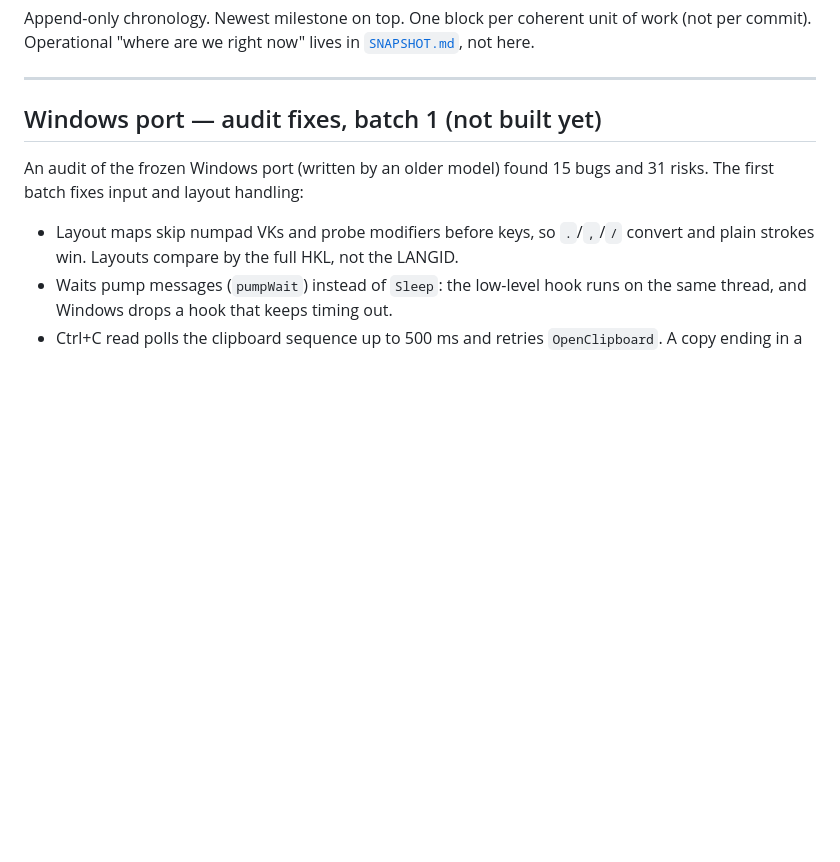
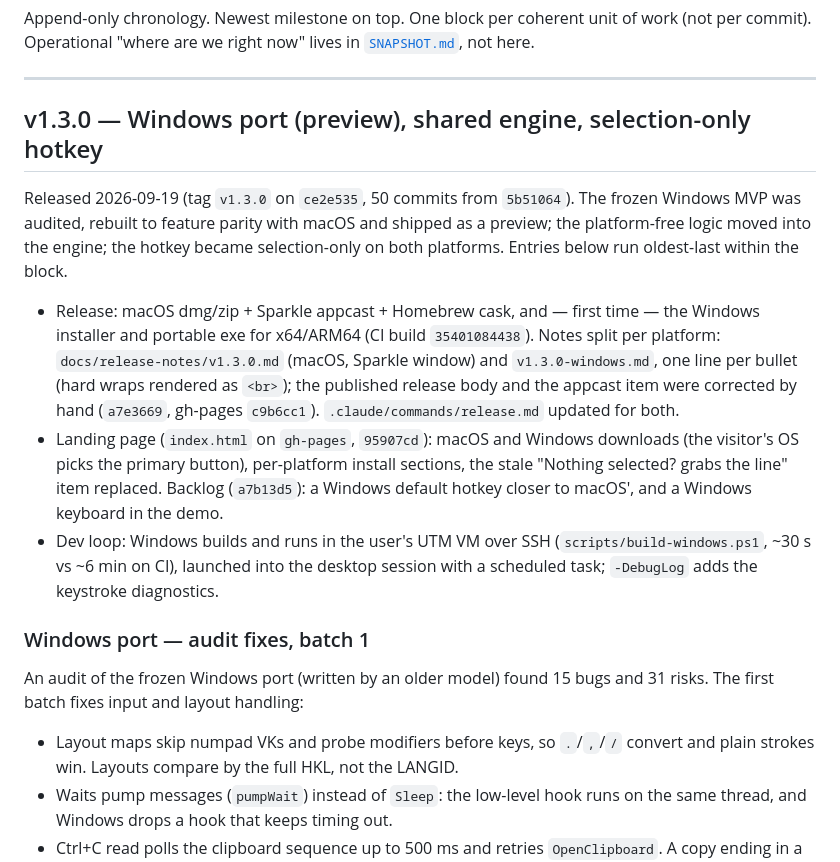
Before and after one commit to vladforfutdinov/reLayout, a Markdown page: docs/HISTORY.md, the part around the change. GitHub-like rendering; blank space fills up the shorter version.

Commit message:
docs: chronicle v1.3.0
Co-Authored-By: Claude Opus 5 <noreply@anthropic.com>

```diff
--- a/docs/HISTORY.md
+++ b/docs/HISTORY.md
@@ -6,7 +6,28 @@ work (not per commit). Operational "where are we right now" lives in
 
 ---
 
-## Windows port — audit fixes, batch 1 (not built yet)
+## v1.3.0 — Windows port (preview), shared engine, selection-only hotkey
+
+Released 2026-09-19 (tag `v1.3.0` on `ce2e535`, 50 commits from `5b51064`). The
+frozen Windows MVP was audited, rebuilt to feature parity with macOS and shipped as
+a preview; the platform-free logic moved into the engine; the hotkey became
+selection-only on both platforms. Entries below run oldest-last within the block.
+
+- Release: macOS dmg/zip + Sparkle appcast + Homebrew cask, and — first time — the
+  Windows installer and portable exe for x64/ARM64 (CI build `35401084438`). Notes
+  split per platform: `docs/release-notes/v1.3.0.md` (macOS, Sparkle window) and
+  `v1.3.0-windows.md`, one line per bullet (hard wraps rendered as `<br>`); the
+  published release body and the appcast item were corrected by hand
+  (`a7e3669`, gh-pages `c9b6cc1`). `.claude/commands/release.md` updated for both.
+- Landing page (`index.html` on `gh-pages`, `95907cd`): macOS and Windows downloads
+  (the visitor's OS picks the primary button), per-platform install sections, the
+  stale "Nothing selected? grabs the line" item replaced. Backlog (`a7b13d5`): a
+  Windows default hotkey closer to macOS', and a Windows keyboard in the demo.
+- Dev loop: Windows builds and runs in the user's UTM VM over SSH
+  (`scripts/build-windows.ps1`, ~30 s vs ~6 min on CI), launched into the desktop
+  session with a scheduled task; `-DebugLog` adds the keystroke diagnostics.
+
+### Windows port — audit fixes, batch 1
 
 An audit of the frozen Windows port (written by an older model) found 15 bugs and
 31 risks. The first batch fixes input and layout handling:
```
